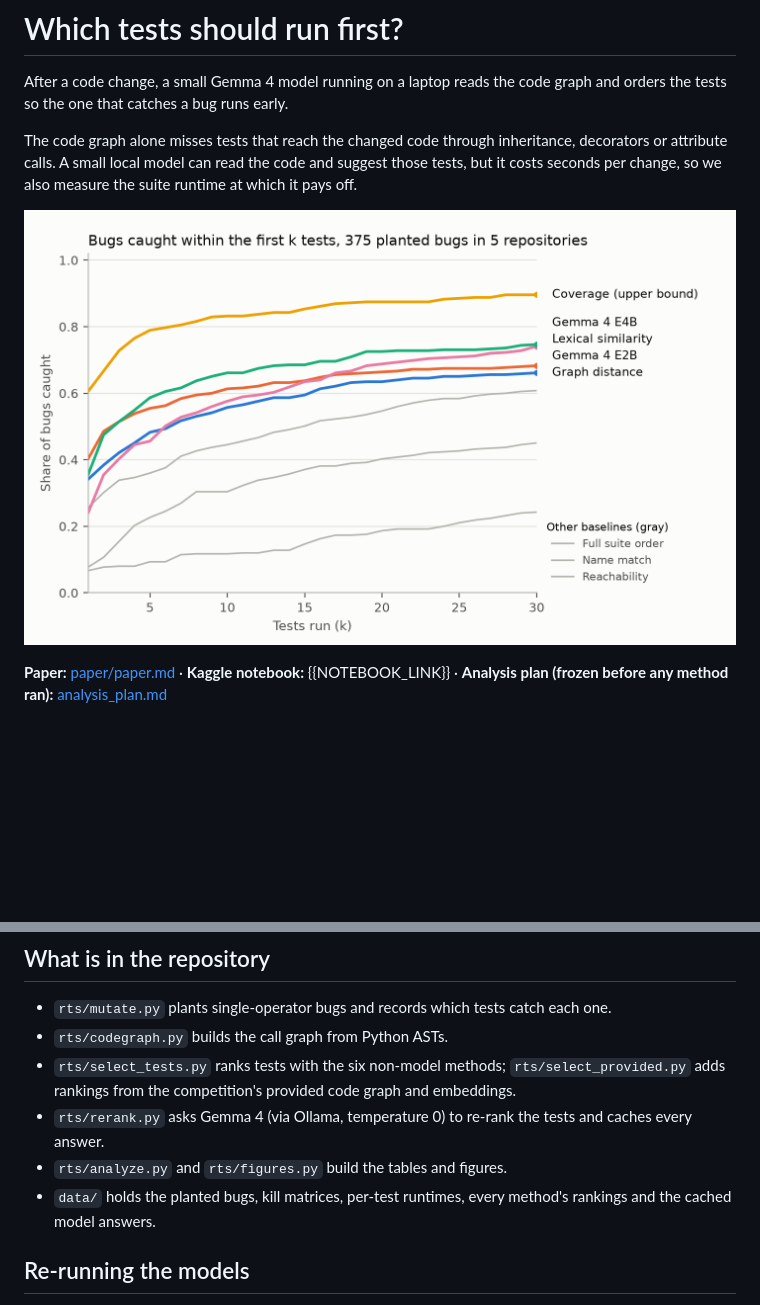
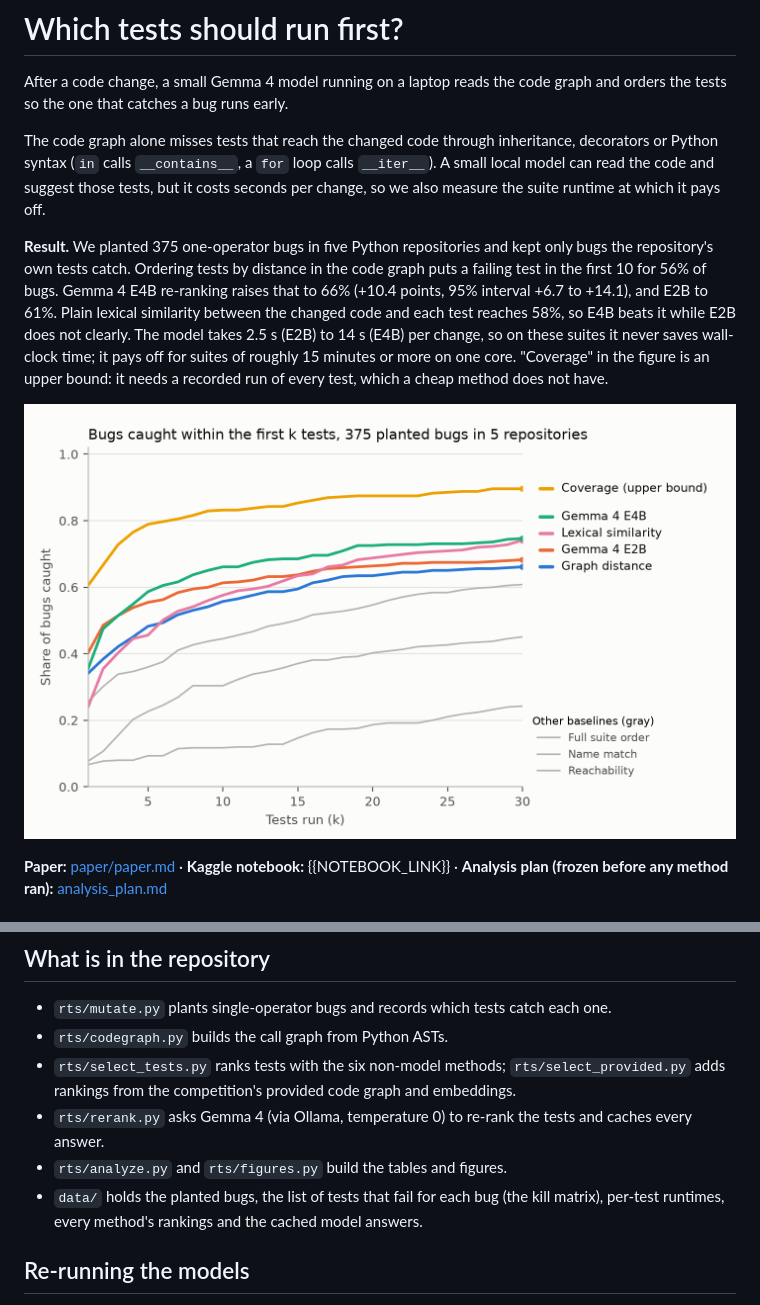
Before and after one commit to kinnuworks/which-tests-first, a Markdown page: README.md, 2 parts joined by grey strips. Rendered like a GitHub page; pictures changed too: paper/figs/fig1_recall_at_k.png; blank space fills up the shorter version.

Commit message:
README: state the result and caveats; label swatches in figure 1
Co-Authored-By: Claude Opus 5.5 <noreply@anthropic.com>

```diff
--- a/README.md
+++ b/README.md
@@ -2,7 +2,9 @@
 
 After a code change, a small Gemma 4 model running on a laptop reads the code graph and orders the tests so the one that catches a bug runs early.
 
-The code graph alone misses tests that reach the changed code through inheritance, decorators or attribute calls. A small local model can read the code and suggest those tests, but it costs seconds per change, so we also measure the suite runtime at which it pays off.
+The code graph alone misses tests that reach the changed code through inheritance, decorators or Python syntax (`in` calls `__contains__`, a `for` loop calls `__iter__`). A small local model can read the code and suggest those tests, but it costs seconds per change, so we also measure the suite runtime at which it pays off.
+
+**Result.** We planted 375 one-operator bugs in five Python repositories and kept only bugs the repository's own tests catch. Ordering tests by distance in the code graph puts a failing test in the first 10 for 56% of bugs. Gemma 4 E4B re-ranking raises that to 66% (+10.4 points, 95% interval +6.7 to +14.1), and E2B to 61%. Plain lexical similarity between the changed code and each test reaches 58%, so E4B beats it while E2B does not clearly. The model takes 2.5 s (E2B) to 14 s (E4B) per change, so on these suites it never saves wall-clock time; it pays off for suites of roughly 15 minutes or more on one core. "Coverage" in the figure is an upper bound: it needs a recorded run of every test, which a cheap method does not have.
 
 ![Bugs caught within the first k tests](paper/figs/fig1_recall_at_k.png)
 
@@ -27,7 +29,7 @@ All Gemma 4 prompts and answers are cached in `data/rr/cache`, keyed by the SHA-
 - `rts/select_tests.py` ranks tests with the six non-model methods; `rts/select_provided.py` adds rankings from the competition's provided code graph and embeddings.
 - `rts/rerank.py` asks Gemma 4 (via Ollama, temperature 0) to re-rank the tests and caches every answer.
 - `rts/analyze.py` and `rts/figures.py` build the tables and figures.
-- `data/` holds the planted bugs, kill matrices, per-test runtimes, every method's rankings and the cached model answers.
+- `data/` holds the planted bugs, the list of tests that fail for each bug (the kill matrix), per-test runtimes, every method's rankings and the cached model answers.
 
 ## Re-running the models
 
```
Also changed, not shown: 1 other file.
